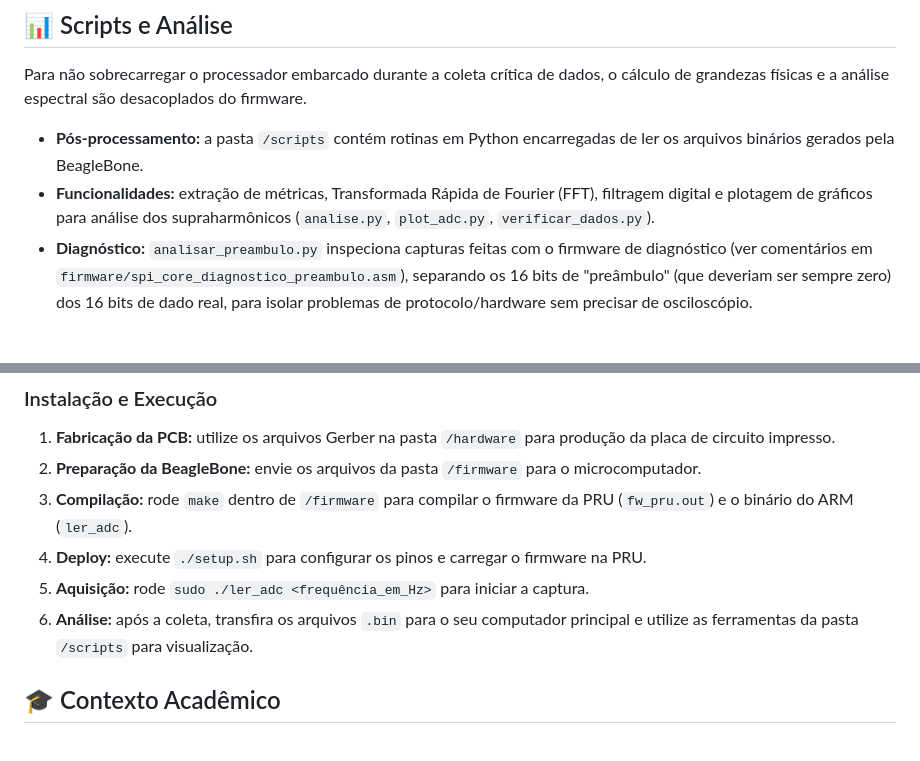
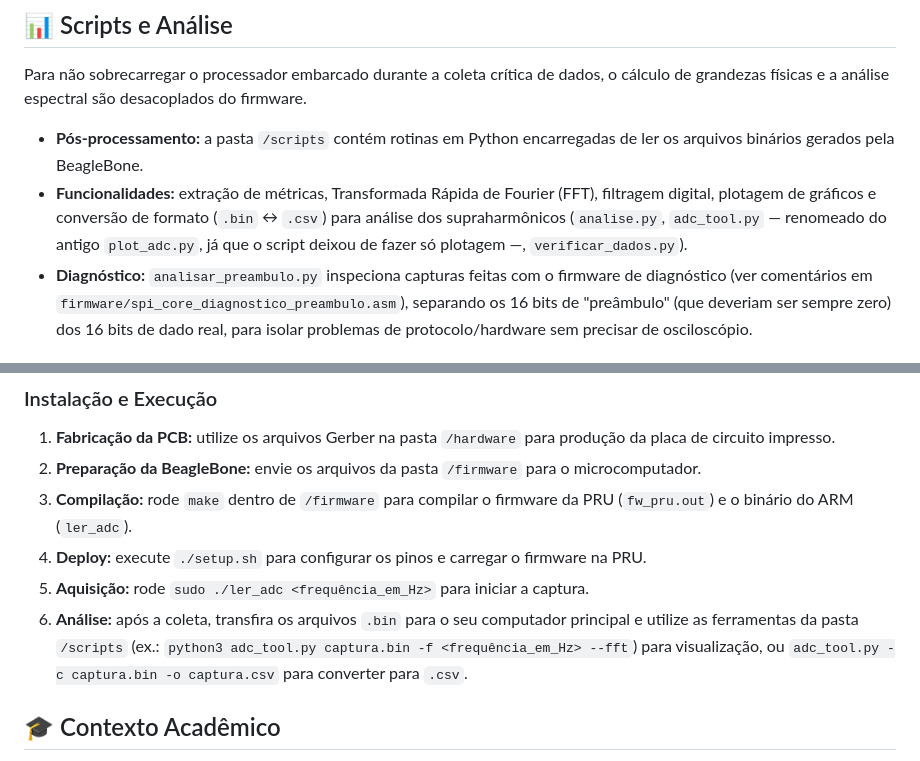
Before and after one commit to Canela-san/SH-Analyzer, a Markdown page: README.md, 2 parts joined by grey strips. GitHub-like rendering.

```diff
--- a/README.md
+++ b/README.md
@@ -82,7 +82,7 @@ O firmware gerencia todo o ecossistema de aquisição em tempo real na BeagleBon
 Para não sobrecarregar o processador embarcado durante a coleta crítica de dados, o cálculo de grandezas físicas e a análise espectral são desacoplados do firmware.
 
 * **Pós-processamento:** a pasta `/scripts` contém rotinas em Python encarregadas de ler os arquivos binários gerados pela BeagleBone.
-* **Funcionalidades:** extração de métricas, Transformada Rápida de Fourier (FFT), filtragem digital e plotagem de gráficos para análise dos supraharmônicos (`analise.py`, `plot_adc.py`, `verificar_dados.py`).
+* **Funcionalidades:** extração de métricas, Transformada Rápida de Fourier (FFT), filtragem digital, plotagem de gráficos e conversão de formato (`.bin` ↔ `.csv`) para análise dos supraharmônicos (`analise.py`, `adc_tool.py` — renomeado do antigo `plot_adc.py`, já que o script deixou de fazer só plotagem —, `verificar_dados.py`).
 * **Diagnóstico:** `analisar_preambulo.py` inspeciona capturas feitas com o firmware de diagnóstico (ver comentários em `firmware/spi_core_diagnostico_preambulo.asm`), separando os 16 bits de "preâmbulo" (que deveriam ser sempre zero) dos 16 bits de dado real, para isolar problemas de protocolo/hardware sem precisar de osciloscópio.
 
 ## 🚀 Começando
@@ -99,7 +99,7 @@ Para não sobrecarregar o processador embarcado durante a coleta crítica de dad
 3. **Compilação:** rode `make` dentro de `/firmware` para compilar o firmware da PRU (`fw_pru.out`) e o binário do ARM (`ler_adc`).
 4. **Deploy:** execute `./setup.sh` para configurar os pinos e carregar o firmware na PRU.
 5. **Aquisição:** rode `sudo ./ler_adc <frequência_em_Hz>` para iniciar a captura.
-6. **Análise:** após a coleta, transfira os arquivos `.bin` para o seu computador principal e utilize as ferramentas da pasta `/scripts` para visualização.
+6. **Análise:** após a coleta, transfira os arquivos `.bin` para o seu computador principal e utilize as ferramentas da pasta `/scripts` (ex.: `python3 adc_tool.py captura.bin -f <frequência_em_Hz> --fft`) para visualização, ou `adc_tool.py -c captura.bin -o captura.csv` para converter para `.csv`.
 
 ## 🎓 Contexto Acadêmico
 
```
